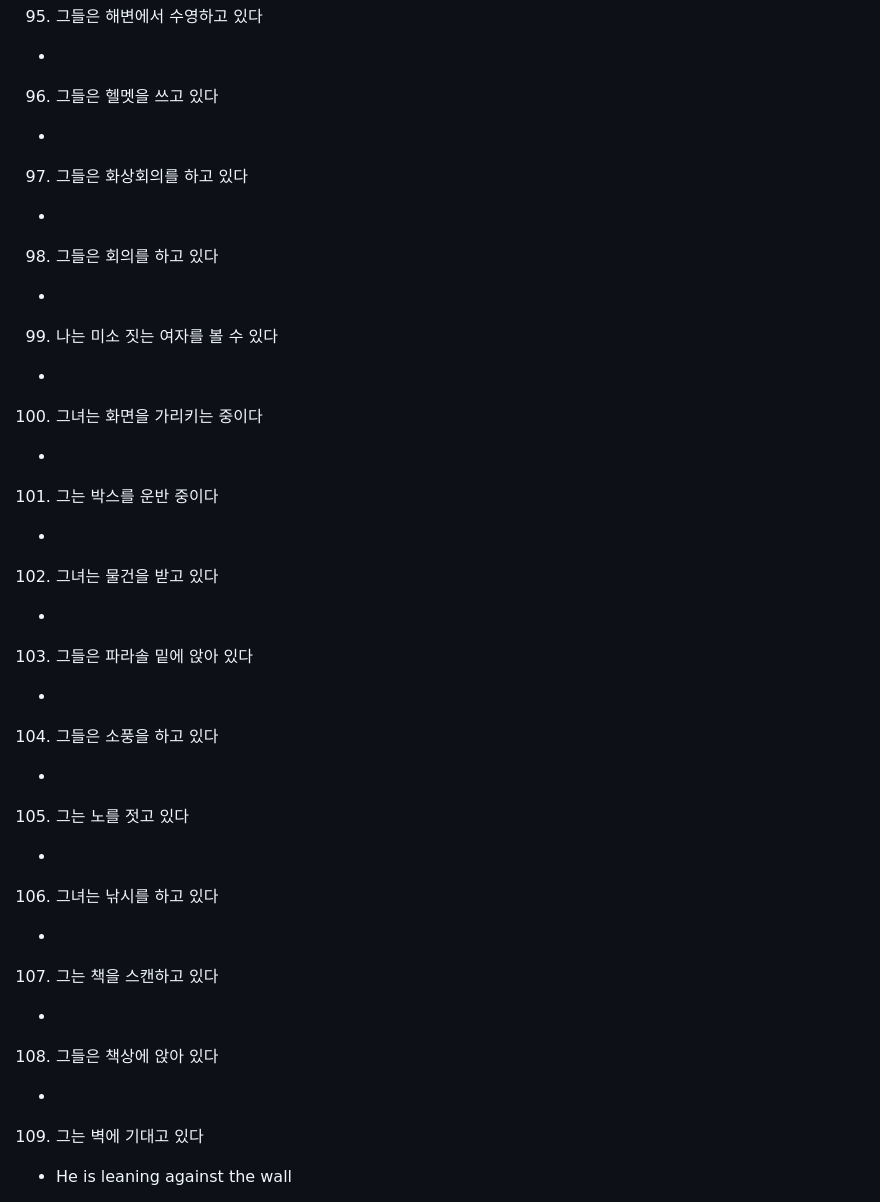
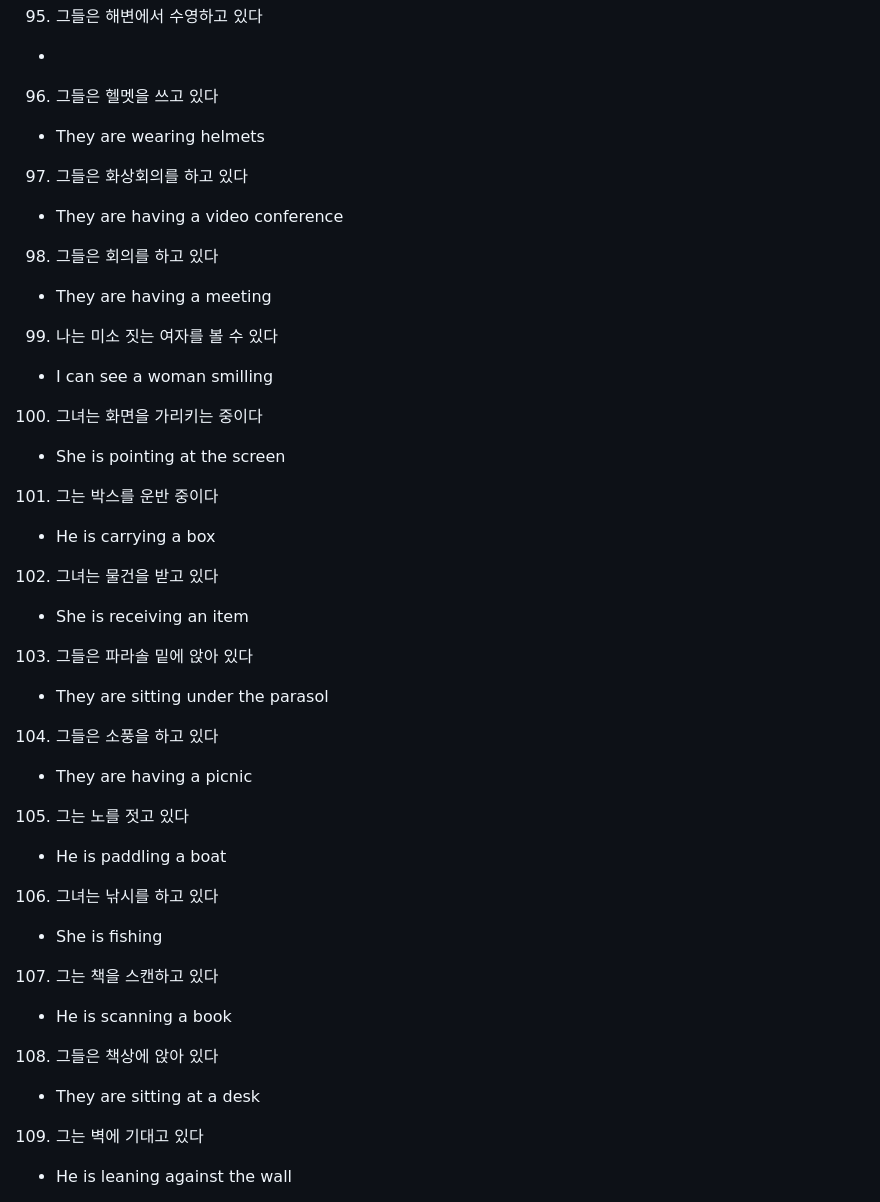
Before and after one commit to cogito30/english_study, a Markdown page: 01_toeic_speaking/sentence.md, the part around the change. Rendered like a GitHub page.

```diff
--- a/01_toeic_speaking/sentence.md
+++ b/01_toeic_speaking/sentence.md
@@ -194,31 +194,31 @@
 95. 그들은 해변에서 수영하고 있다
 -
 96. 그들은 헬멧을 쓰고 있다
--
+- They are wearing helmets
 97. 그들은 화상회의를 하고 있다
--
+- They are having a video conference
 98. 그들은 회의를 하고 있다
--
+- They are having a meeting
 99. 나는 미소 짓는 여자를 볼 수 있다
--
+- I can see a woman smilling
 100. 그녀는 화면을 가리키는 중이다
--
+- She is pointing at the screen
 101. 그는 박스를 운반 중이다
--
+- He is carrying a box
 102. 그녀는 물건을 받고 있다
--
+- She is receiving an item
 103. 그들은 파라솔 밑에 앉아 있다
--
+- They are sitting under the parasol
 104. 그들은 소풍을 하고 있다
--
+- They are having a picnic
 105. 그는 노를 젓고 있다
--
+- He is paddling a boat
 106. 그녀는 낚시를 하고 있다
--
+- She is fishing
 107. 그는 책을 스캔하고 있다
--
+- He is scanning a book
 108. 그들은 책상에 앉아 있다
--
+- They are sitting at a desk
 109. 그는 벽에 기대고 있다
 - He is leaning against the wall
 110. 그녀는 곱슬머리를 가지고 있다
```
